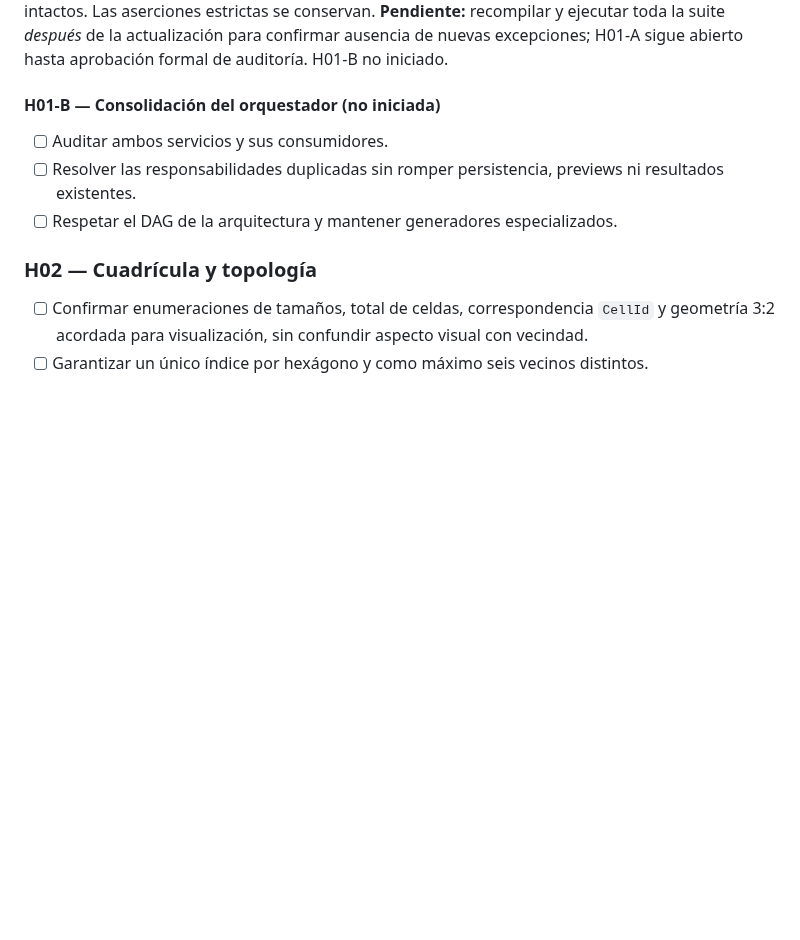
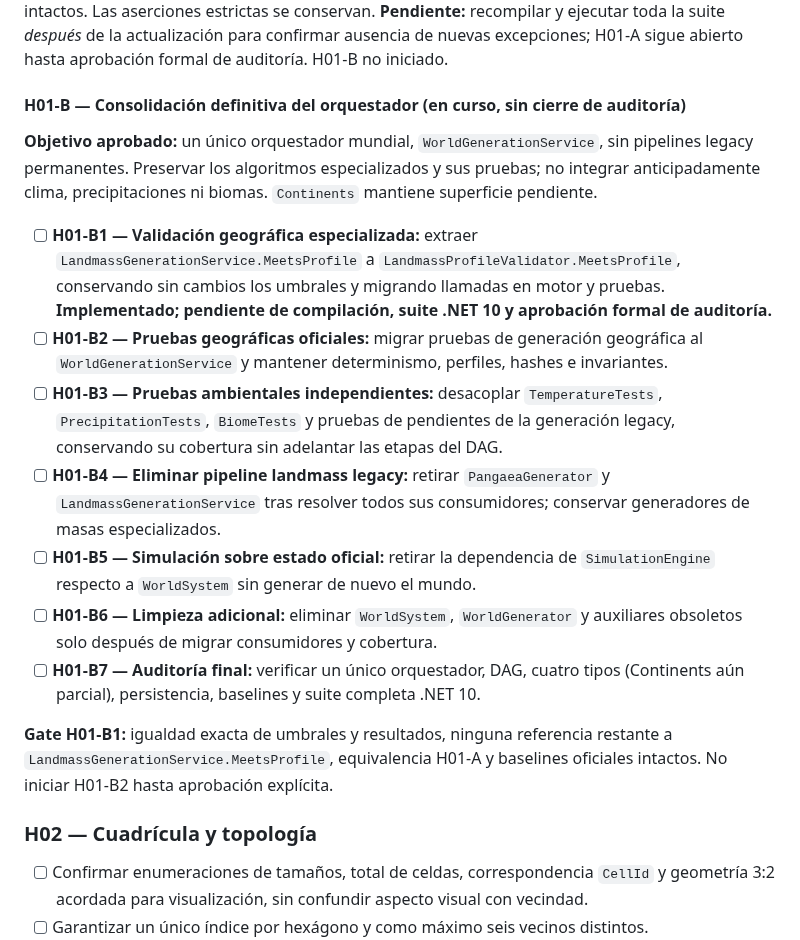
Before and after one commit to fgabo404/Evolve, a Markdown page: GEvolve.Engine/WORLD_GENERATION_ROADMAP.md, the part around the change. Rendered like a GitHub page; blank space fills up the shorter version.

Commit message:
docs(worldgen): record approved H01-B consolidation stages and B1 validation gate

```diff
--- a/GEvolve.Engine/WORLD_GENERATION_ROADMAP.md
+++ b/GEvolve.Engine/WORLD_GENERATION_ROADMAP.md
@@ -107,11 +107,19 @@ flowchart TD
 
 **Auditoría aprobada de 36 baselines no continentales (corrección de elevación Pangaea):** la ejecución local reportada confirmó 36 escenarios inspeccionados y exactamente 12 diferencias, todas en el hash SHA-256 de elevación de Pangaea para Small/Medium/Large/Enormous × semillas 2026, 42 y -731; sin diferencias en intentos, máscaras terrestres ni placas. Los 12 hashes aprobados se actualizaron en `ApprovedNonContinentalBaseline.txt` mediante `test(worldgen): refresh approved Pangaea elevation baselines` (`9602de4f65869a093c1121760e5920206f21e322`). Una comprobación de diff antes del commit verificó **exactamente 12 cambios del sexto campo** y los otros 24 escenarios intactos. Las aserciones estrictas se conservan. **Pendiente:** recompilar y ejecutar toda la suite *después* de la actualización para confirmar ausencia de nuevas excepciones; H01-A sigue abierto hasta aprobación formal de auditoría. H01-B no iniciado.
 
-#### H01-B — Consolidación del orquestador (no iniciada)
+#### H01-B — Consolidación definitiva del orquestador (en curso, sin cierre de auditoría)
 
-- [ ] Auditar ambos servicios y sus consumidores.
-- [ ] Resolver las responsabilidades duplicadas sin romper persistencia, previews ni resultados existentes.
-- [ ] Respetar el DAG de la arquitectura y mantener generadores especializados.
+**Objetivo aprobado:** un único orquestador mundial, `WorldGenerationService`, sin pipelines legacy permanentes. Preservar los algoritmos especializados y sus pruebas; no integrar anticipadamente clima, precipitaciones ni biomas. `Continents` mantiene superficie pendiente.
+
+- [ ] **H01-B1 — Validación geográfica especializada:** extraer `LandmassGenerationService.MeetsProfile` a `LandmassProfileValidator.MeetsProfile`, conservando sin cambios los umbrales y migrando llamadas en motor y pruebas. **Implementado; pendiente de compilación, suite .NET 10 y aprobación formal de auditoría.**
+- [ ] **H01-B2 — Pruebas geográficas oficiales:** migrar pruebas de generación geográfica al `WorldGenerationService` y mantener determinismo, perfiles, hashes e invariantes.
+- [ ] **H01-B3 — Pruebas ambientales independientes:** desacoplar `TemperatureTests`, `PrecipitationTests`, `BiomeTests` y pruebas de pendientes de la generación legacy, conservando su cobertura sin adelantar las etapas del DAG.
+- [ ] **H01-B4 — Eliminar pipeline landmass legacy:** retirar `PangaeaGenerator` y `LandmassGenerationService` tras resolver todos sus consumidores; conservar generadores de masas especializados.
+- [ ] **H01-B5 — Simulación sobre estado oficial:** retirar la dependencia de `SimulationEngine` respecto a `WorldSystem` sin generar de nuevo el mundo.
+- [ ] **H01-B6 — Limpieza adicional:** eliminar `WorldSystem`, `WorldGenerator` y auxiliares obsoletos solo después de migrar consumidores y cobertura.
+- [ ] **H01-B7 — Auditoría final:** verificar un único orquestador, DAG, cuatro tipos (Continents aún parcial), persistencia, baselines y suite completa .NET 10.
+
+**Gate H01-B1:** igualdad exacta de umbrales y resultados, ninguna referencia restante a `LandmassGenerationService.MeetsProfile`, equivalencia H01-A y baselines oficiales intactos. No iniciar H01-B2 hasta aprobación explícita.
 
 ### H02 — Cuadrícula y topología
 
```
